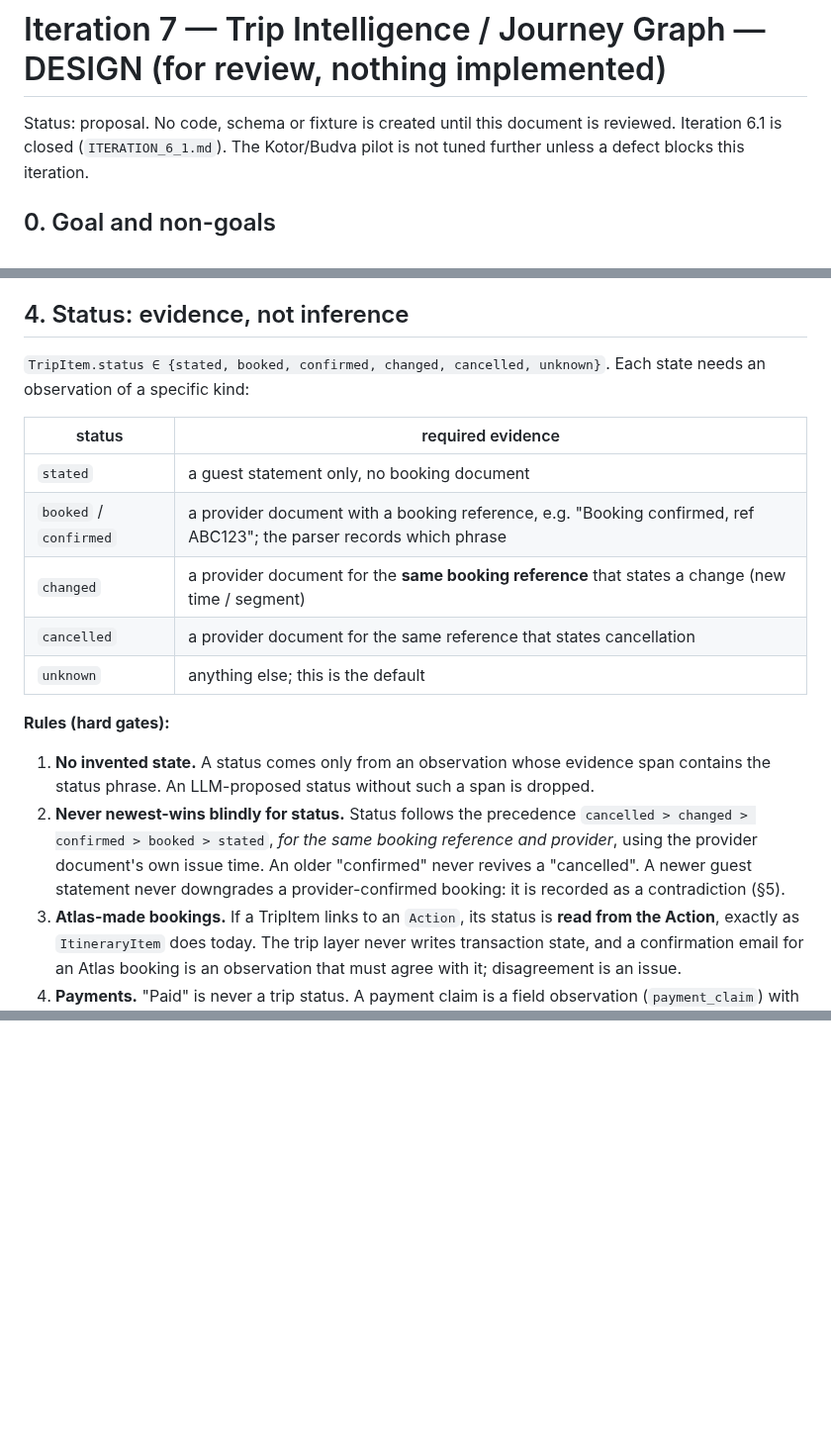
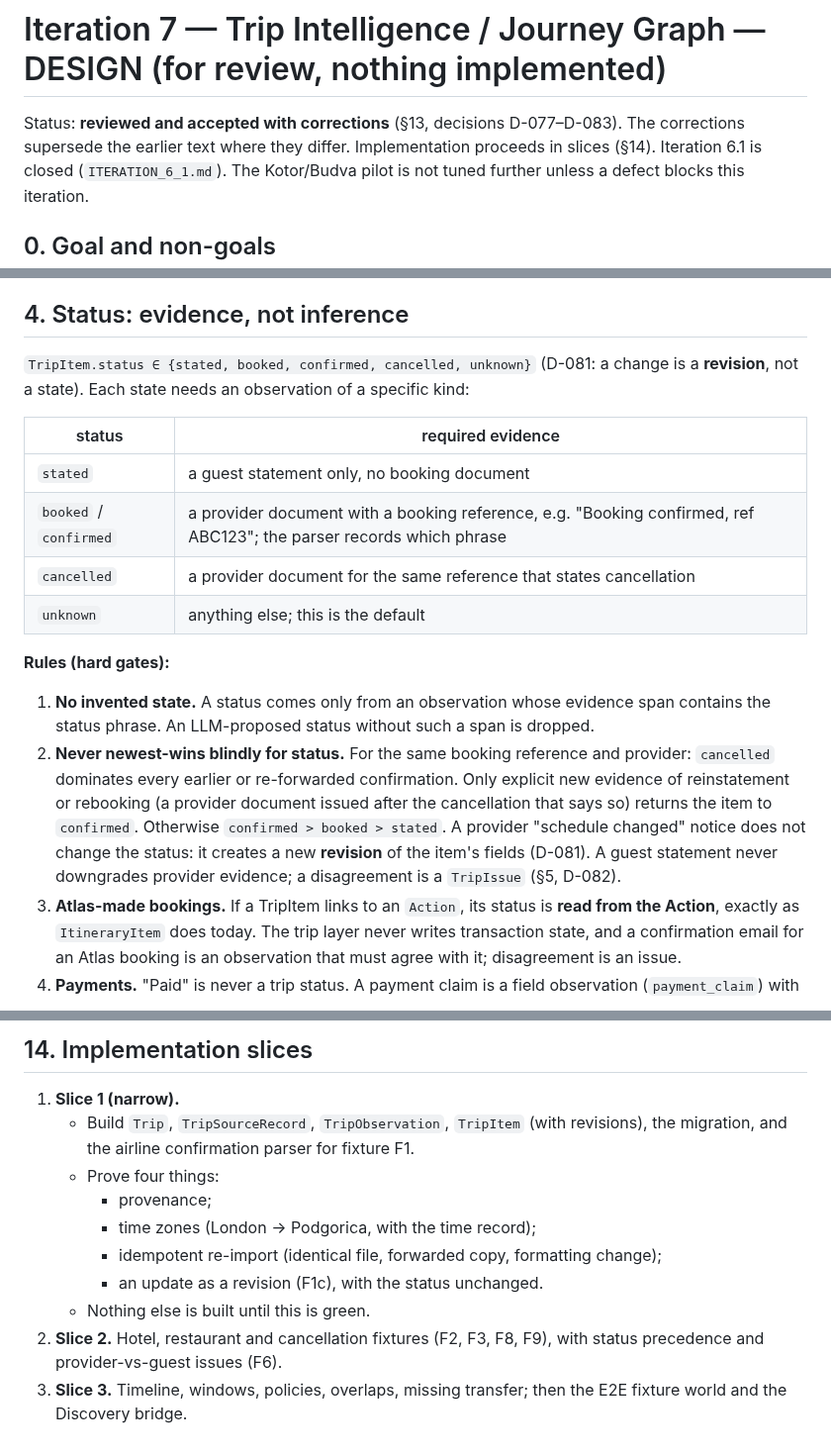
Before and after one commit to korsakovyuri8-design/korsakov-group, a Markdown page: hotelbot/docs/ITERATION_7_DESIGN.md, 3 parts joined by grey strips. Shown at 99% size. Rendered like a GitHub page; blank space fills up the shorter version.

```diff
--- a/hotelbot/docs/ITERATION_7_DESIGN.md
+++ b/hotelbot/docs/ITERATION_7_DESIGN.md
@@ -1,6 +1,6 @@
 # Iteration 7 — Trip Intelligence / Journey Graph — DESIGN (for review, nothing implemented)
 
-Status: proposal. No code, schema or fixture is created until this document is reviewed.
+Status: **reviewed and accepted with corrections** (§13, decisions D-077–D-083). The corrections supersede the earlier text where they differ. Implementation proceeds in slices (§14).
 Iteration 6.1 is closed (`ITERATION_6_1.md`). The Kotor/Budva pilot is not tuned further unless a defect blocks this iteration.
 
 ## 0. Goal and non-goals
@@ -86,19 +86,18 @@ An LLM extractor may be added later behind the same interface. It is a *proposer
 
 ## 4. Status: evidence, not inference
 
-`TripItem.status ∈ {stated, booked, confirmed, changed, cancelled, unknown}`. Each state needs an observation of a specific kind:
+`TripItem.status ∈ {stated, booked, confirmed, cancelled, unknown}` (D-081: a change is a **revision**, not a state). Each state needs an observation of a specific kind:
 
 | status | required evidence |
 |---|---|
 | `stated` | a guest statement only, no booking document |
 | `booked` / `confirmed` | a provider document with a booking reference, e.g. "Booking confirmed, ref ABC123"; the parser records which phrase |
-| `changed` | a provider document for the **same booking reference** that states a change (new time / segment) |
 | `cancelled` | a provider document for the same reference that states cancellation |
 | `unknown` | anything else; this is the default |
 
 **Rules (hard gates):**
 1. **No invented state.** A status comes only from an observation whose evidence span contains the status phrase. An LLM-proposed status without such a span is dropped.
-2. **Never newest-wins blindly for status.** Status follows the precedence `cancelled > changed > confirmed > booked > stated`, *for the same booking reference and provider*, using the provider document's own issue time. An older "confirmed" never revives a "cancelled". A newer guest statement never downgrades a provider-confirmed booking: it is recorded as a contradiction (§5).
+2. **Never newest-wins blindly for status.** For the same booking reference and provider: `cancelled` dominates every earlier or re-forwarded confirmation. Only explicit new evidence of reinstatement or rebooking (a provider document issued after the cancellation that says so) returns the item to `confirmed`. Otherwise `confirmed > booked > stated`. A provider "schedule changed" notice does not change the status: it creates a new **revision** of the item's fields (D-081). A guest statement never downgrades provider evidence; a disagreement is a `TripIssue` (§5, D-082).
 3. **Atlas-made bookings.** If a TripItem links to an `Action`, its status is **read from the Action**, exactly as `ItineraryItem` does today. The trip layer never writes transaction state, and a confirmation email for an Atlas booking is an observation that must agree with it; disagreement is an issue.
 4. **Payments.** "Paid" is never a trip status. A payment claim is a field observation (`payment_claim`) with evidence and is shown hedged. Payment truth belongs to the transaction layer.
 
@@ -213,0 +261,12 @@ Decision ids D-077 onward are assigned when these are accepted.
+## 14. Implementation slices
+
+1. **Slice 1 (narrow).**
+   - Build `Trip`, `TripSourceRecord`, `TripObservation`, `TripItem` (with revisions), the migration, and the airline confirmation parser for fixture F1.
+   - Prove four things:
+     - provenance;
+     - time zones (London → Podgorica, with the time record);
+     - idempotent re-import (identical file, forwarded copy, formatting change);
+     - an update as a revision (F1c), with the status unchanged.
+   - Nothing else is built until this is green.
+2. **Slice 2.** Hotel, restaurant and cancellation fixtures (F2, F3, F8, F9), with status precedence and provider-vs-guest issues (F6).
+3. **Slice 3.** Timeline, windows, policies, overlaps, missing transfer; then the E2E fixture world and the Discovery bridge.
```
Also changed, not shown: other parts of hotelbot/docs/ITERATION_7_DESIGN.md (+48 -0 lines), hotelbot/docs/DECISIONS.md (+4 -0 lines).
